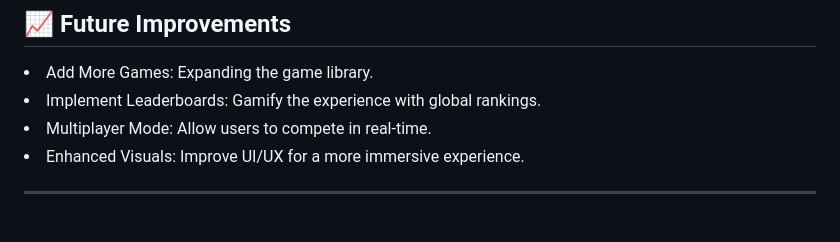
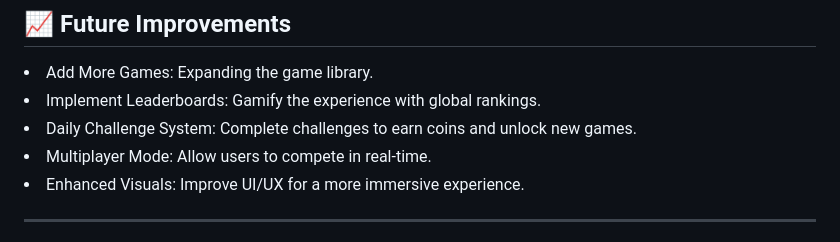
Before and after one commit to AKU-M4/Flash-portal-CS-50-Final-Project, a Markdown page: README.md, the part around the change. GitHub-like rendering.

```diff
--- a/README.md
+++ b/README.md
@@ -140,6 +140,10 @@ Implement Leaderboards: Gamify the experience with global rankings.
 </li>
 
 <li>
+Daily Challenge System: Complete challenges to earn coins and unlock new games.
+</li>
+
+<li>
 Multiplayer Mode: Allow users to compete in real-time.
 </li>
 
```
